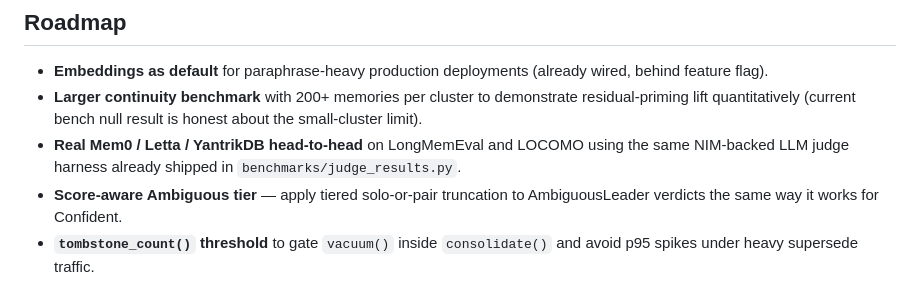
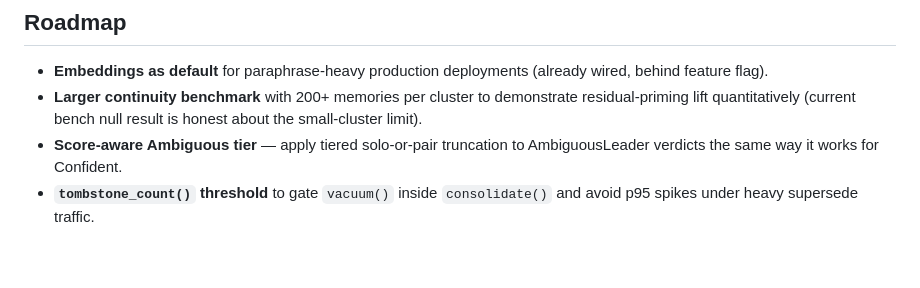
Before and after one commit to anipsatsangi-cyber/smriti, a Markdown page: README.md, the part around the change. GitHub-like rendering; blank space fills up the shorter version.

```diff
--- a/README.md
+++ b/README.md
@@ -313,7 +313,6 @@ All tools are deterministic. None require an LLM in the loop. The agent provides
 
 - **Embeddings as default** for paraphrase-heavy production deployments (already wired, behind feature flag).
 - **Larger continuity benchmark** with 200+ memories per cluster to demonstrate residual-priming lift quantitatively (current bench null result is honest about the small-cluster limit).
-- **Real Mem0 / Letta / YantrikDB head-to-head** on LongMemEval and LOCOMO using the same NIM-backed LLM judge harness already shipped in `benchmarks/judge_results.py`.
 - **Score-aware Ambiguous tier** — apply tiered solo-or-pair truncation to AmbiguousLeader verdicts the same way it works for Confident.
 - **`tombstone_count()` threshold** to gate `vacuum()` inside `consolidate()` and avoid p95 spikes under heavy supersede traffic.
 
```
